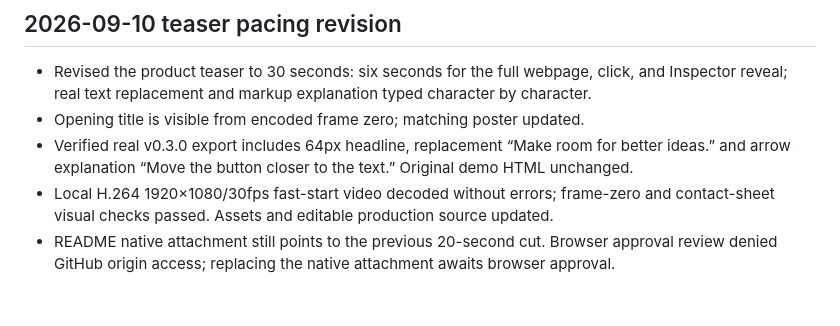
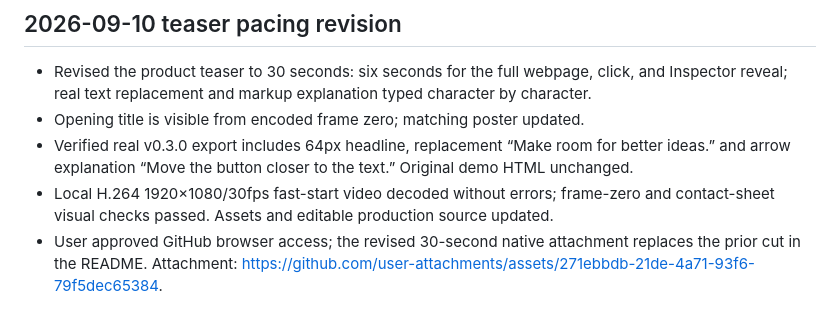
Before and after one commit to DaneShakespear/page-tweaker, a Markdown page: docs/CURRENT-STATE.md, the part around the change. Rendered like a GitHub page.

```diff
--- a/docs/CURRENT-STATE.md
+++ b/docs/CURRENT-STATE.md
@@ -259,4 +259,4 @@ Start by reading this file and `AGENTS.md`. Begin with packaged v0.2.0. Manually
 - Opening title is visible from encoded frame zero; matching poster updated.
 - Verified real v0.3.0 export includes 64px headline, replacement “Make room for better ideas.” and arrow explanation “Move the button closer to the text.” Original demo HTML unchanged.
 - Local H.264 1920×1080/30fps fast-start video decoded without errors; frame-zero and contact-sheet visual checks passed. Assets and editable production source updated.
-- README native attachment still points to the previous 20-second cut. Browser approval review denied GitHub origin access; replacing the native attachment awaits browser approval.
+- User approved GitHub browser access; the revised 30-second native attachment replaces the prior cut in the README. Attachment: https://github.com/user-attachments/assets/271ebbdb-21de-4a71-93f6-79f5dec65384.
```
Also changed, not shown: README.md (+2 -2 lines).
